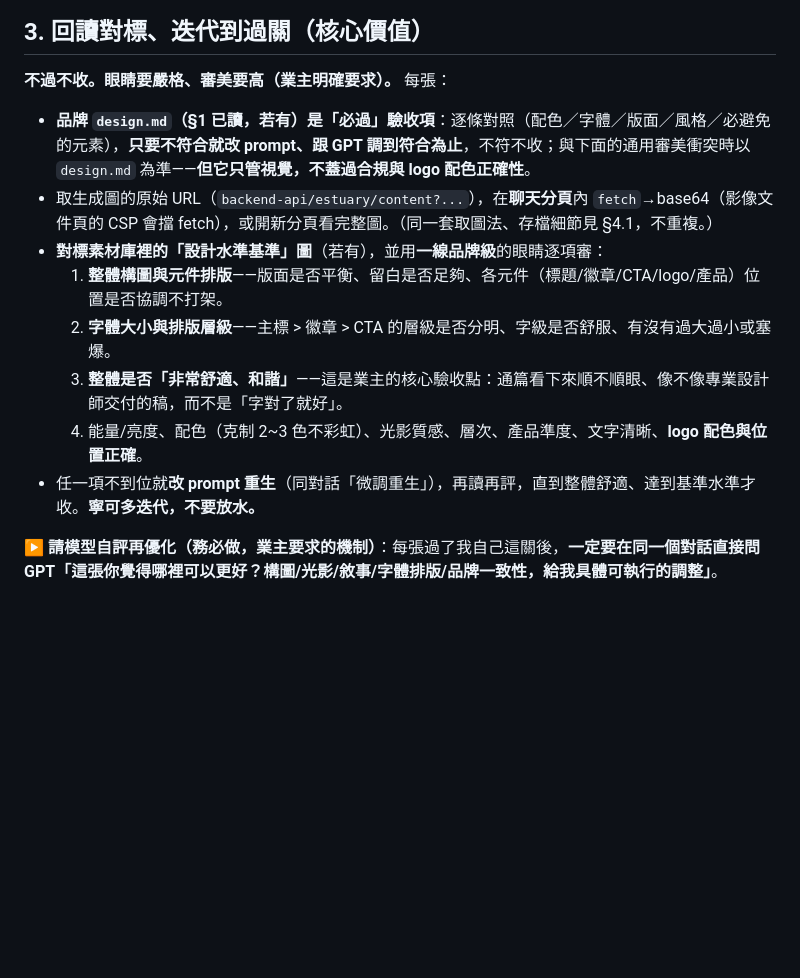
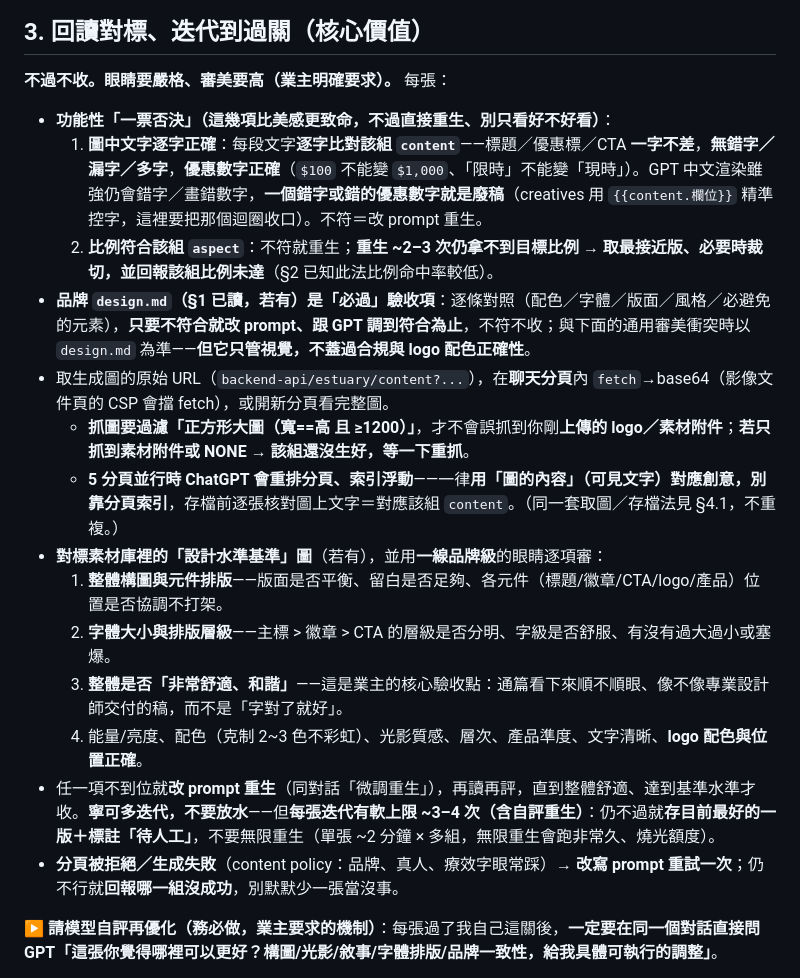
Before and after one commit to yongrui-support/AdGenPlugin, a Markdown page: skills/generate-images/SKILL.md, the part around one of its changes. Rendered like a GitHub page; blank space fills up the shorter version.

```diff
--- a/skills/generate-images/SKILL.md
+++ b/skills/generate-images/SKILL.md
@@ -71,14 +71,20 @@ description: 把 generate-creatives 產出的廣告創意「實際生成主視
 ## 3. 回讀對標、迭代到過關（核心價值）
 
 **不過不收。眼睛要嚴格、審美要高（業主明確要求）。** 每張：
+- **功能性「一票否決」（這幾項比美感更致命，不過直接重生、別只看好不好看）**：
+  1. **圖中文字逐字正確**：每段文字**逐字比對該組 `content`**——標題／優惠標／CTA **一字不差**，**無錯字／漏字／多字**，**優惠數字正確**（`$100` 不能變 `$1,000`、「限時」不能變「現時」）。GPT 中文渲染雖強仍會錯字／畫錯數字，**一個錯字或錯的優惠數字就是廢稿**（creatives 用 `{{content.欄位}}` 精準控字，這裡要把那個迴圈收口）。不符＝改 prompt 重生。
+  2. **比例符合該組 `aspect`**：不符就重生；**重生 ~2–3 次仍拿不到目標比例 → 取最接近版、必要時裁切，並回報該組比例未達**（§2 已知此法比例命中率較低）。
 - **品牌 `design.md`（§1 已讀，若有）是「必過」驗收項**：逐條對照（配色／字體／版面／風格／必避免的元素），**只要不符合就改 prompt、跟 GPT 調到符合為止**，不符不收；與下面的通用審美衝突時以 `design.md` 為準——**但它只管視覺，不蓋過合規與 logo 配色正確性**。
-- 取生成圖的原始 URL（`backend-api/estuary/content?...`），在**聊天分頁**內 `fetch`→base64（影像文件頁的 CSP 會擋 fetch），或開新分頁看完整圖。（同一套取圖法、存檔細節見 §4.1，不重複。）
+- 取生成圖的原始 URL（`backend-api/estuary/content?...`），在**聊天分頁**內 `fetch`→base64（影像文件頁的 CSP 會擋 fetch），或開新分頁看完整圖。
+  - **抓圖要過濾「正方形大圖（寬==高 且 ≥1200）」**，才不會誤抓到你剛**上傳的 logo／素材附件**；**若只抓到素材附件或 NONE → 該組還沒生好，等一下重抓**。
+  - **5 分頁並行時 ChatGPT 會重排分頁、索引浮動**——一律**用「圖的內容」（可見文字）對應創意，別靠分頁索引**，存檔前逐張核對圖上文字＝對應該組 `content`。（同一套取圖／存檔法見 §4.1，不重複。）
 - **對標素材庫裡的「設計水準基準」圖**（若有），並用**一線品牌級**的眼睛逐項審：
   1. **整體構圖與元件排版**——版面是否平衡、留白是否足夠、各元件（標題/徽章/CTA/logo/產品）位置是否協調不打架。
   2. **字體大小與排版層級**——主標 > 徽章 > CTA 的層級是否分明、字級是否舒服、有沒有過大過小或塞爆。
   3. **整體是否「非常舒適、和諧」**——這是業主的核心驗收點：通篇看下來順不順眼、像不像專業設計師交付的稿，而不是「字對了就好」。
   4. 能量/亮度、配色（克制 2~3 色不彩虹）、光影質感、層次、產品準度、文字清晰、**logo 配色與位置正確**。
-- 任一項不到位就**改 prompt 重生**（同對話「微調重生」），再讀再評，直到整體舒適、達到基準水準才收。**寧可多迭代，不要放水。**
+- 任一項不到位就**改 prompt 重生**（同對話「微調重生」），再讀再評，直到整體舒適、達到基準水準才收。**寧可多迭代，不要放水**——但**每張迭代有軟上限 ~3–4 次（含自評重生）**：仍不過就**存目前最好的一版＋標註「待人工」**，不要無限重生（單張 ~2 分鐘 × 多組，無限重生會跑非常久、燒光額度）。
+- **分頁被拒絕／生成失敗**（content policy：品牌、真人、療效字眼常踩）→ **改寫 prompt 重試一次**；仍不行就**回報哪一組沒成功**，別默默少一張當沒事。
 
 **▶ 請模型自評再優化（務必做，業主要求的機制）**：每張過了我自己這關後，**一定要在同一個對話直接問 GPT「這張你覺得哪裡可以更好？構圖/光影/敘事/字體排版/品牌一致性，給我具體可執行的調整」**。
 - 它常對自己的產出有好點子（尤其難命題，如「站直的那一刻」這種抽象敘事）——把它的建議當**靈感與盲點檢查**，不是照單全收。
```
Also changed, not shown: other parts of skills/generate-images/SKILL.md (+4 -3 lines).
